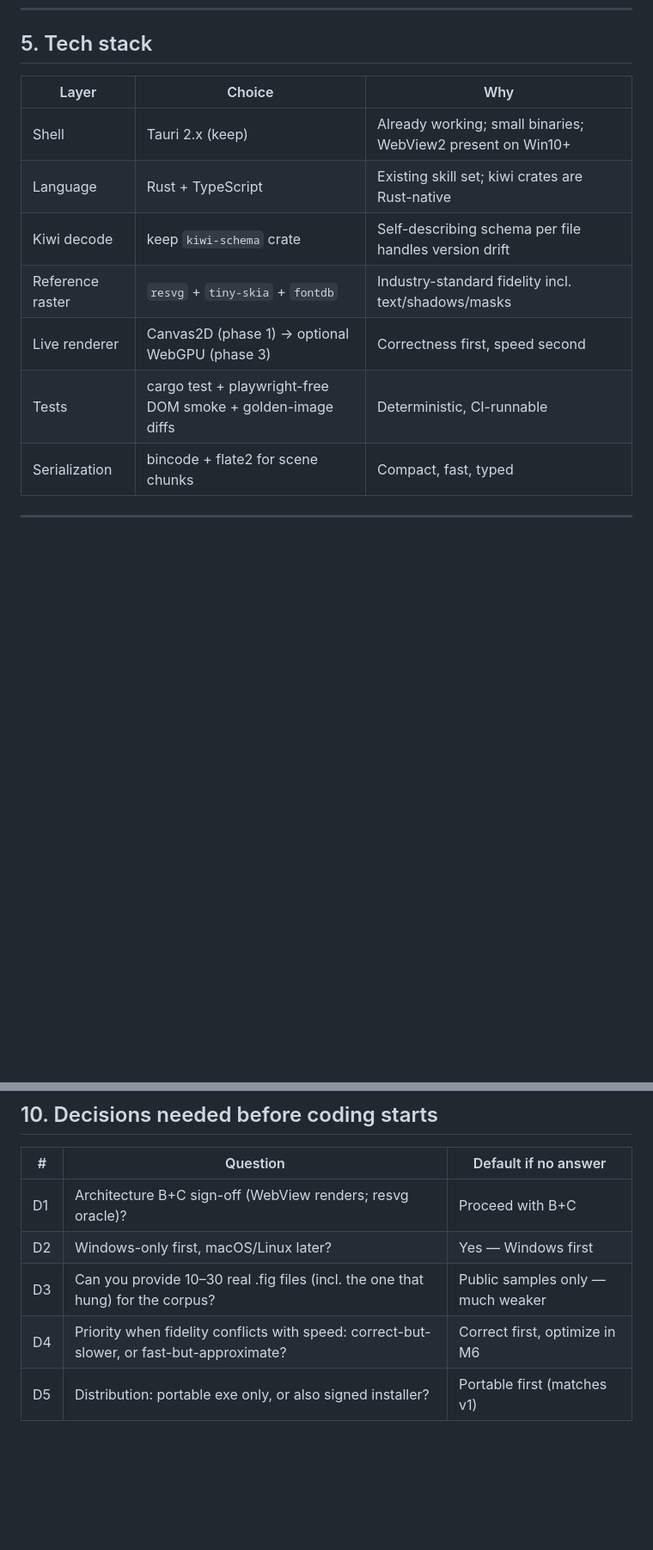
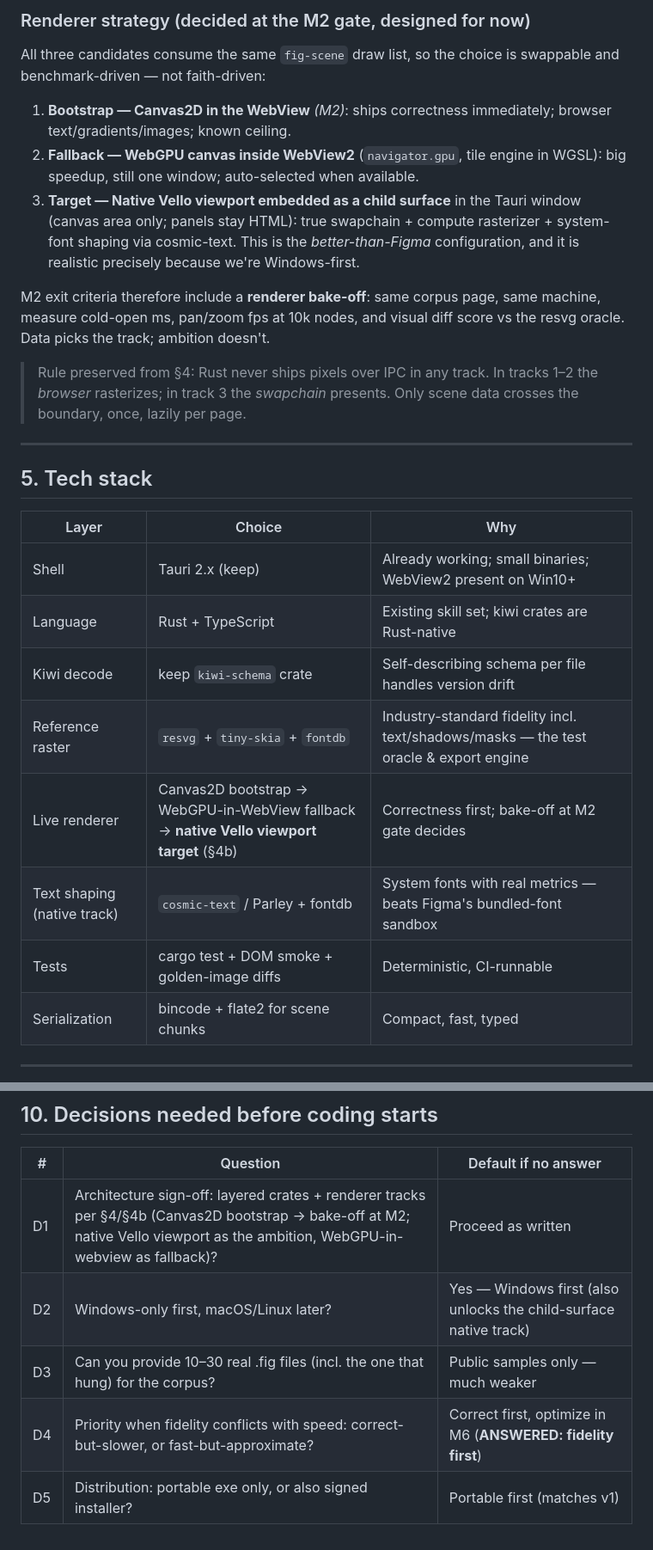
Before and after one commit to ODIIISE/Figview, a Markdown page: docs/ROADMAP.md, 2 parts joined by grey strips. Shown at 86% size. Rendered like a GitHub page; blank space fills up the shorter version.

```diff
--- a/docs/ROADMAP.md
+++ b/docs/ROADMAP.md
@@ -169,3 +201,22 @@ Key rule: **every crate is usable headlessly from the command line.**
+### Renderer strategy (decided at the M2 gate, designed for now)
+
+All three candidates consume the same `fig-scene` draw list, so the choice is
+swappable and benchmark-driven — not faith-driven:
+
+1. **Bootstrap — Canvas2D in the WebView** *(M2)*: ships correctness immediately; browser text/gradients/images; known ceiling.
+2. **Fallback — WebGPU canvas inside WebView2** (`navigator.gpu`, tile engine in WGSL): big speedup, still one window; auto-selected when available.
+3. **Target — Native Vello viewport embedded as a child surface** in the Tauri window (canvas area only; panels stay HTML): true swapchain + compute rasterizer + system-font shaping via cosmic-text. This is the *better-than-Figma* configuration, and it is realistic precisely because we're Windows-first.
+
+M2 exit criteria therefore include a **renderer bake-off**: same corpus page,
+same machine, measure cold-open ms, pan/zoom fps at 10k nodes, and visual diff
+score vs the resvg oracle. Data picks the track; ambition doesn't.
+
+> Rule preserved from §4: Rust never ships pixels over IPC in any track.
+> In tracks 1–2 the *browser* rasterizes; in track 3 the *swapchain* presents.
+> Only scene data crosses the boundary, once, lazily per page.
+
+---
+
 ## 5. Tech stack
 
 | Layer | Choice | Why |
@@ -173,9 +224,10 @@ Key rule: **every crate is usable headlessly from the command line.**
 | Shell | Tauri 2.x (keep) | Already working; small binaries; WebView2 present on Win10+ |
 | Language | Rust + TypeScript | Existing skill set; kiwi crates are Rust-native |
 | Kiwi decode | keep `kiwi-schema` crate | Self-describing schema per file handles version drift |
-| Reference raster | `resvg` + `tiny-skia` + `fontdb` | Industry-standard fidelity incl. text/shadows/masks |
-| Live renderer | Canvas2D (phase 1) → optional WebGPU (phase 3) | Correctness first, speed second |
-| Tests | cargo test + playwright-free DOM smoke + golden-image diffs | Deterministic, CI-runnable |
+| Reference raster | `resvg` + `tiny-skia` + `fontdb` | Industry-standard fidelity incl. text/shadows/masks — the test oracle & export engine |
+| Live renderer | Canvas2D bootstrap → WebGPU-in-WebView fallback → **native Vello viewport target** (§4b) | Correctness first; bake-off at M2 gate decides |
+| Text shaping (native track) | `cosmic-text` / Parley + fontdb | System fonts with real metrics — beats Figma's bundled-font sandbox |
+| Tests | cargo test + DOM smoke + golden-image diffs | Deterministic, CI-runnable |
 | Serialization | bincode + flate2 for scene chunks | Compact, fast, typed |
 
 ---
@@ -264,8 +317,8 @@ Each milestone ends with something runnable and demonstrable. Estimates assume e
 
 | # | Question | Default if no answer |
 |---|----------|---------------------|
-| D1 | Architecture B+C sign-off (WebView renders; resvg oracle)? | Proceed with B+C |
-| D2 | Windows-only first, macOS/Linux later? | Yes — Windows first |
+| D1 | Architecture sign-off: layered crates + renderer tracks per §4/§4b (Canvas2D bootstrap → bake-off at M2; native Vello viewport as the ambition, WebGPU-in-webview as fallback)? | Proceed as written |
+| D2 | Windows-only first, macOS/Linux later? | Yes — Windows first (also unlocks the child-surface native track) |
 | D3 | Can you provide 10–30 real .fig files (incl. the one that hung) for the corpus? | Public samples only — much weaker |
-| D4 | Priority when fidelity conflicts with speed: correct-but-slower, or fast-but-approximate? | Correct first, optimize in M6 |
+| D4 | Priority when fidelity conflicts with speed: correct-but-slower, or fast-but-approximate? | Correct first, optimize in M6 (**ANSWERED: fidelity first**) |
 | D5 | Distribution: portable exe only, or also signed installer? | Portable first (matches v1) |
```
Also changed, not shown: other parts of docs/ROADMAP.md (+34 -1 lines).
